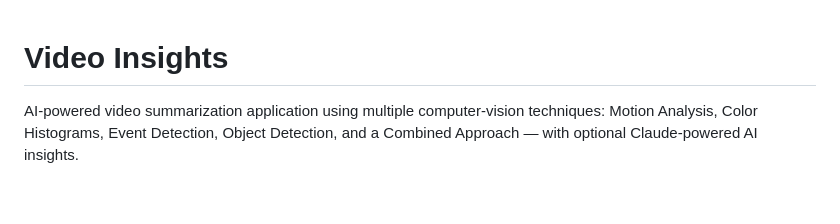
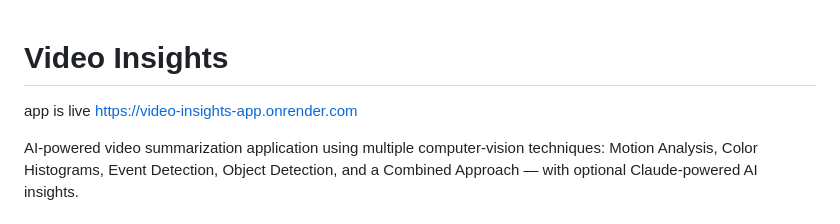
Before and after one commit to NishantSingh6383/video-insights-app-live, a Markdown page: README.md, the part around the change. GitHub-like rendering; blank space fills up the shorter version.

```diff
--- a/README.md
+++ b/README.md
@@ -1,4 +1,6 @@
 # Video Insights
+app is live
+https://video-insights-app.onrender.com
 
 AI-powered video summarization application using multiple computer-vision techniques: Motion Analysis, Color Histograms, Event Detection, Object Detection, and a Combined Approach — with optional Claude-powered AI insights.
 
```
